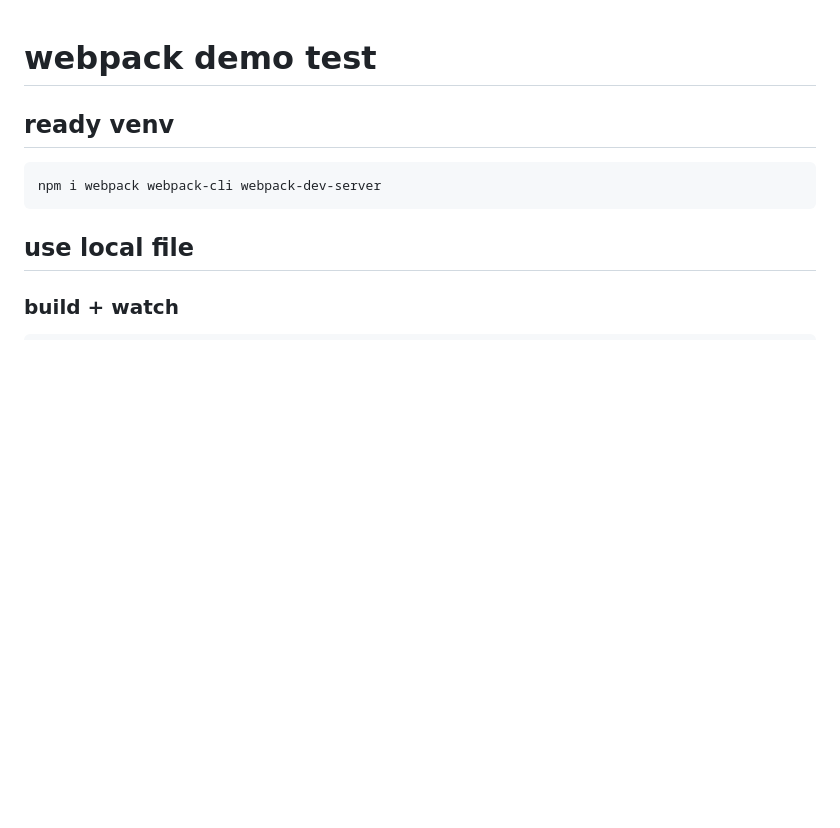
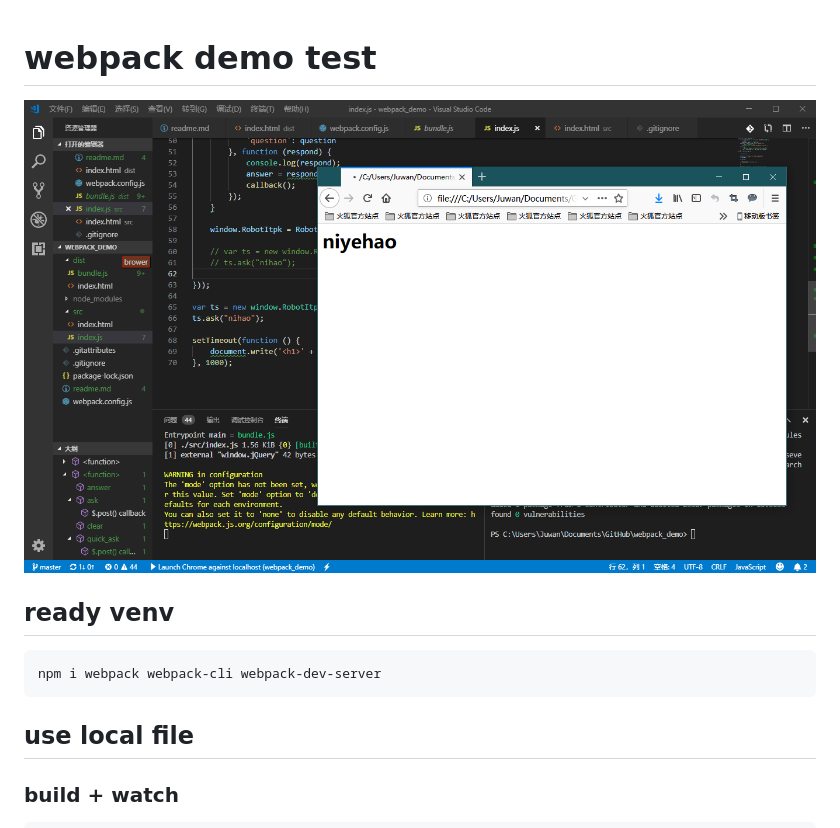
Before and after one commit to BPI-STEAM/webpack-develop-example, a Markdown page: readme.md, the part around the change. Drawn GitHub-style; pictures changed too: readme.png (added); blank space fills up the shorter version.

Commit message:
提交效果图

```diff
--- a/readme.md
+++ b/readme.md
@@ -1,4 +1,6 @@
 # webpack demo test
+
+![](readme.png)
 
 ## ready venv
 
```
